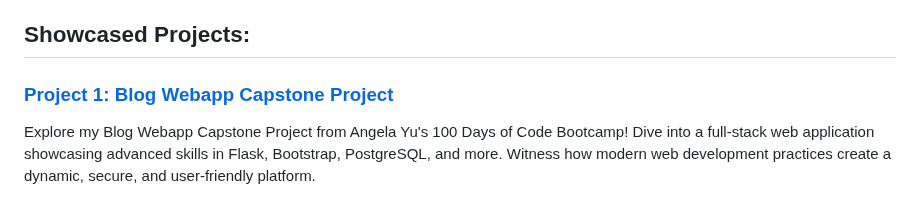
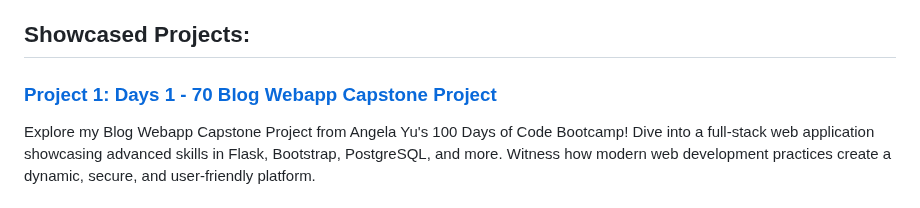
Before and after one commit to rexcoleman/100-Days-of-Code-The-Complete-Python-Pro-Bootcamp, a Markdown page: README.md, the part around the change. GitHub-like rendering.

```diff
--- a/README.md
+++ b/README.md
@@ -23,7 +23,7 @@ This structured journey not only illustrates my proficiency in Python but also m
 
 ## Showcased Projects:
 
-### [Project 1: Blog Webapp Capstone Project](https://github.com/rexcoleman/Singularity-Cybersecurity-Blog-Capstone-Project)
+### [Project 1: Days 1 - 70 Blog Webapp Capstone Project](https://github.com/rexcoleman/Singularity-Cybersecurity-Blog-Capstone-Project)
 Explore my Blog Webapp Capstone Project from Angela Yu's 100 Days of Code Bootcamp! Dive into a full-stack web application showcasing advanced skills in Flask, Bootstrap, PostgreSQL, and more. Witness how modern web development practices create a dynamic, secure, and user-friendly platform.
 
 ### [Project 2: Days 39, 40 Flight-Club-Capstone-Project-Object-Oriented-Programming-API-Requests](https://github.com/rexcoleman/100-Days-of-Code-The-Complete-Python-Pro-Bootcamp/tree/main/projects/Days_39_40_Flight-Club-Capstone-Project-Object-Oriented-Programming-API-Requests)
```
